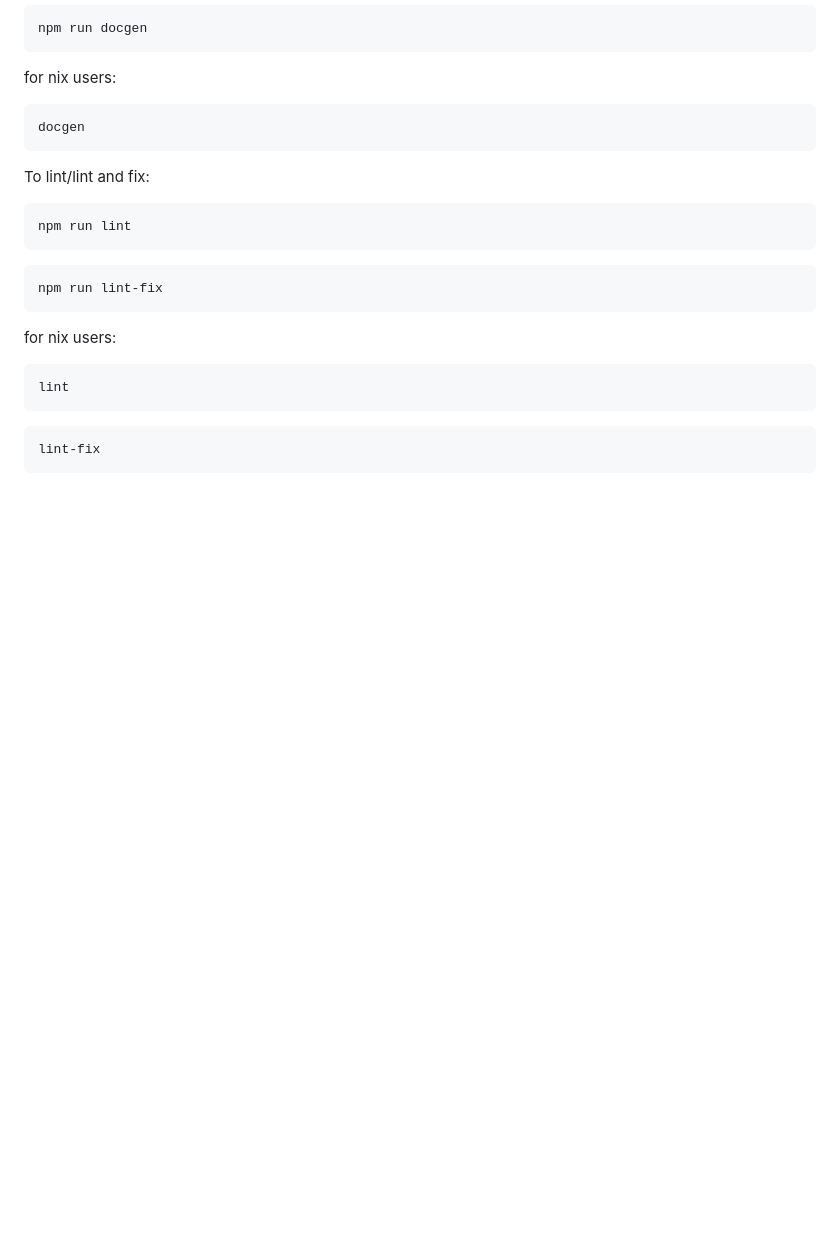
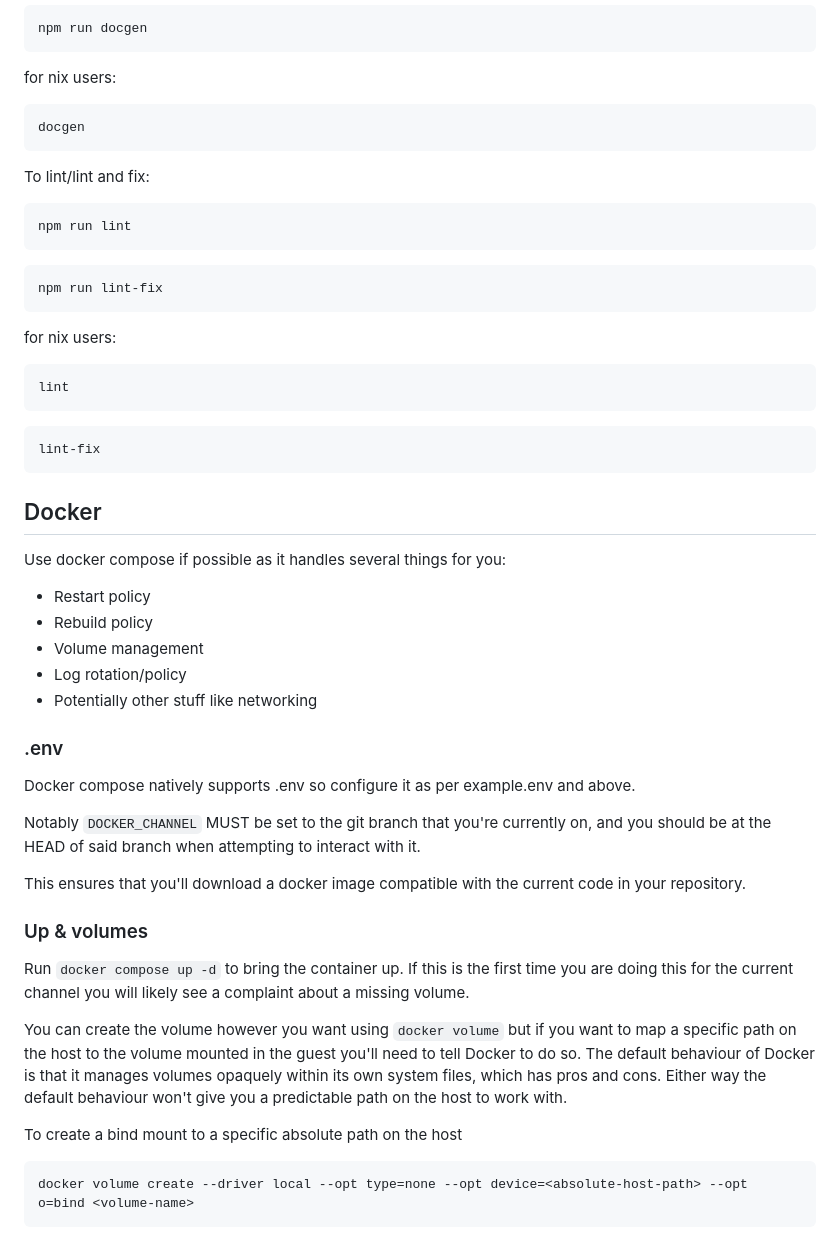
Before and after one commit to rainlanguage/arb-bot, a Markdown page: README.md, the part around the change. Rendered like a GitHub page; blank space fills up the shorter version.

Commit message:
docker instructions

````diff
--- a/README.md
+++ b/README.md
@@ -205,3 +205,41 @@ lint
 ```bash
 lint-fix
 ```
+
+## Docker
+
+Use docker compose if possible as it handles several things for you:
+
+- Restart policy
+- Rebuild policy
+- Volume management
+- Log rotation/policy
+- Potentially other stuff like networking
+
+### .env
+
+Docker compose natively supports .env so configure it as per example.env and above.
+
+Notably `DOCKER_CHANNEL` MUST be set to the git branch that you're currently on,
+and you should be at the HEAD of said branch when attempting to interact with it.
+
+This ensures that you'll download a docker image compatible with the current code
+in your repository.
+
+### Up & volumes
+
+Run `docker compose up -d` to bring the container up. If this is the first time
+you are doing this for the current channel you will likely see a complaint about
+a missing volume.
+
+You can create the volume however you want using `docker volume` but if you want
+to map a specific path on the host to the volume mounted in the guest you'll need
+to tell Docker to do so. The default behaviour of Docker is that it manages
+volumes opaquely within its own system files, which has pros and cons. Either way
+the default behaviour won't give you a predictable path on the host to work with.
+
+To create a bind mount to a specific absolute path on the host
+
+```
+docker volume create --driver local --opt type=none --opt device=<absolute-host-path> --opt o=bind <volume-name>
+```
````
